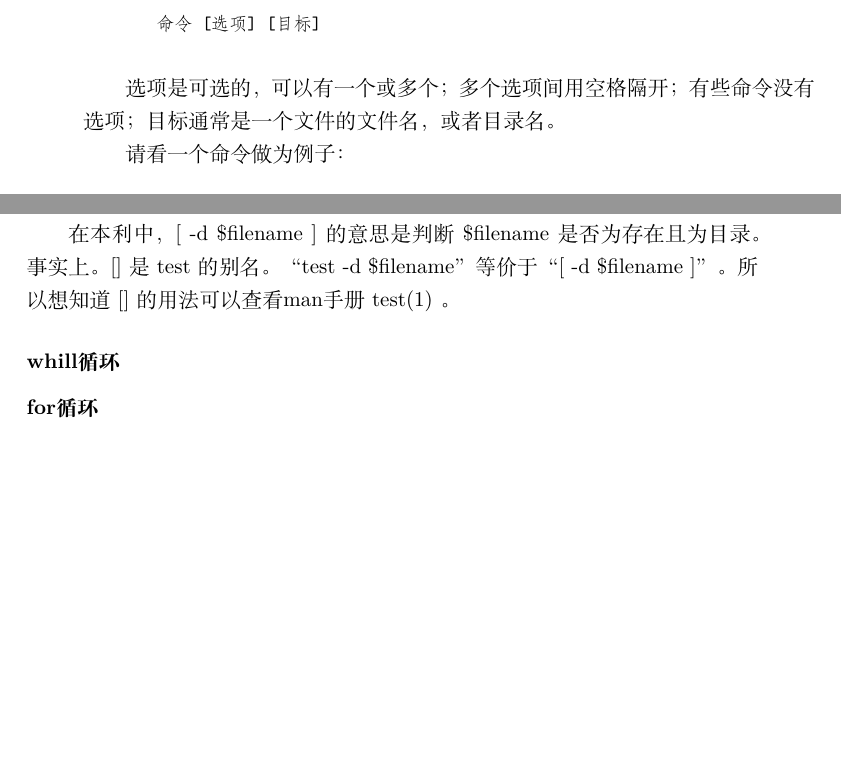
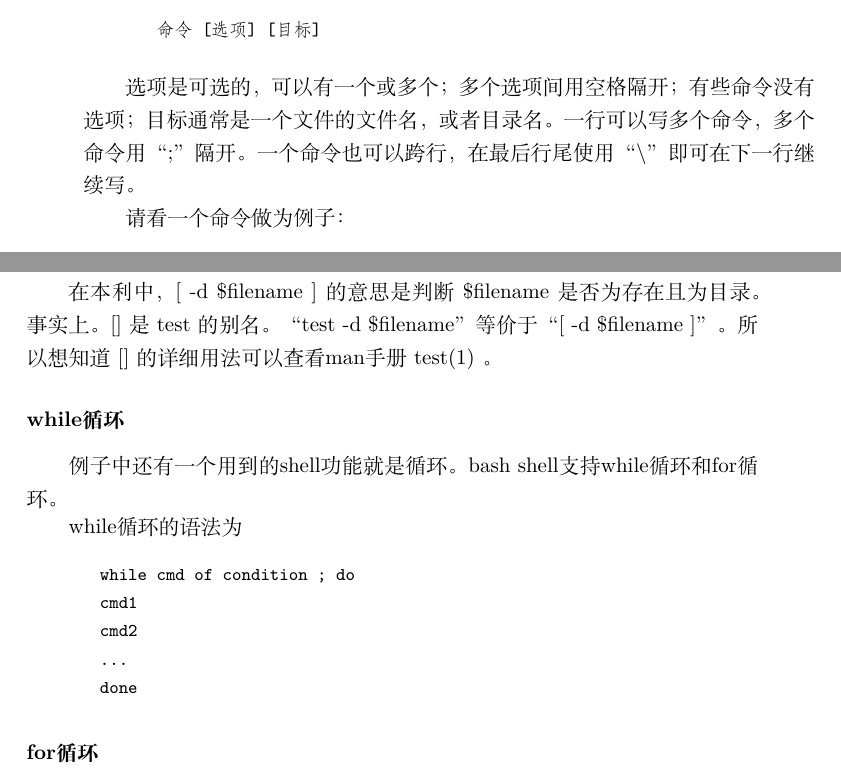
Before and after one commit to microcai/gentoo-handbook, a LaTeX book (Linux枕边书.tex): two parts of pages 55 and 102 of 147, joined at a grey line, cut so that both start at the same text, the shorter picture padded with empty space. Compiled offline with XeLaTeX; a missing font is replaced by an installed copy or a similar font.

Commit message:
some update

```diff
--- a/Linux枕边书.tex
+++ b/Linux枕边书.tex
@@ -110,7 +110,7 @@
 }
 
 
-\newcommand{\faqref}[1]{~附录A.\nameref{FAQ}~“\nameref{#1}”}
+\newcommand{\faqref}[1]{~附录 \ref{chap:FAQ}.\nameref{chap:FAQ}~“\nameref{#1}”}
 \newcommand{\secref}[1]{ { \it节\ref{#1}~\nameref{#1}} }
 
 \newcommand{\chapref}[1]{ { \it第\ref{#1}章~\nameref{#1}} }
@@ -498,6 +498,8 @@ Gentoo下几乎所有软件都是本机编译的，自然不存在兼容性问
 \end{code}
 
 选项是可选的，可以有一个或多个；多个选项间用空格隔开；有些命令没有选项；目标通常是一个文件的文件名，或者目录名。
+一行可以写多个命令，多个命令用“;”隔开。一个命令也可以跨行，在最后行尾使用  “\textbackslash”  即可在下一行继续写。
+
 
 请看一个命令做为例子：
 
@@ -2061,12 +2063,24 @@ shell有时候必须知道一条命令执行成功还是执行失败，shell就
  [] 对于表达式成立会退出码0,不成立为1。再依据shell对退出码所采取的行为，就能使用 [] 编写表达式是否成立的条件而执行的命令了。
 
 在本利中， [ -d \$filename ] 的意思是判断 \$filename 是否为存在且为目录。
-事实上。 [] 是 test 的别名。“test -d \$filename” 等价于 “ [ -d \$filename ]” 。 所以想知道 [] 的用法可以查看man手册 test(1) 。
-
-
-
-
-\subsubsection{whill循环}
+事实上。 [] 是 test 的别名。“test -d \$filename” 等价于 “ [ -d \$filename ]” 。 所以想知道 [] 的详细用法可以查看man手册 test(1) 。
+
+\subsubsection{while循环}
+
+例子中还有一个用到的shell功能就是循环。 bash shell支持while循环和for循环。
+
+while循环的语法为
+\begin{code}
+
+while cmd of condition ; do \\
+	cmd1\\
+	cmd2\\
+	...\\
+done\\
+
+\end{code}
+
+
 
 \subsubsection{for循环}
 
```
Also changed, not shown: faq.tex (+9 -2 lines), manpage.tex (+11 -1 lines), Makefile, Linux枕边书.tex (2 more changed lines).
